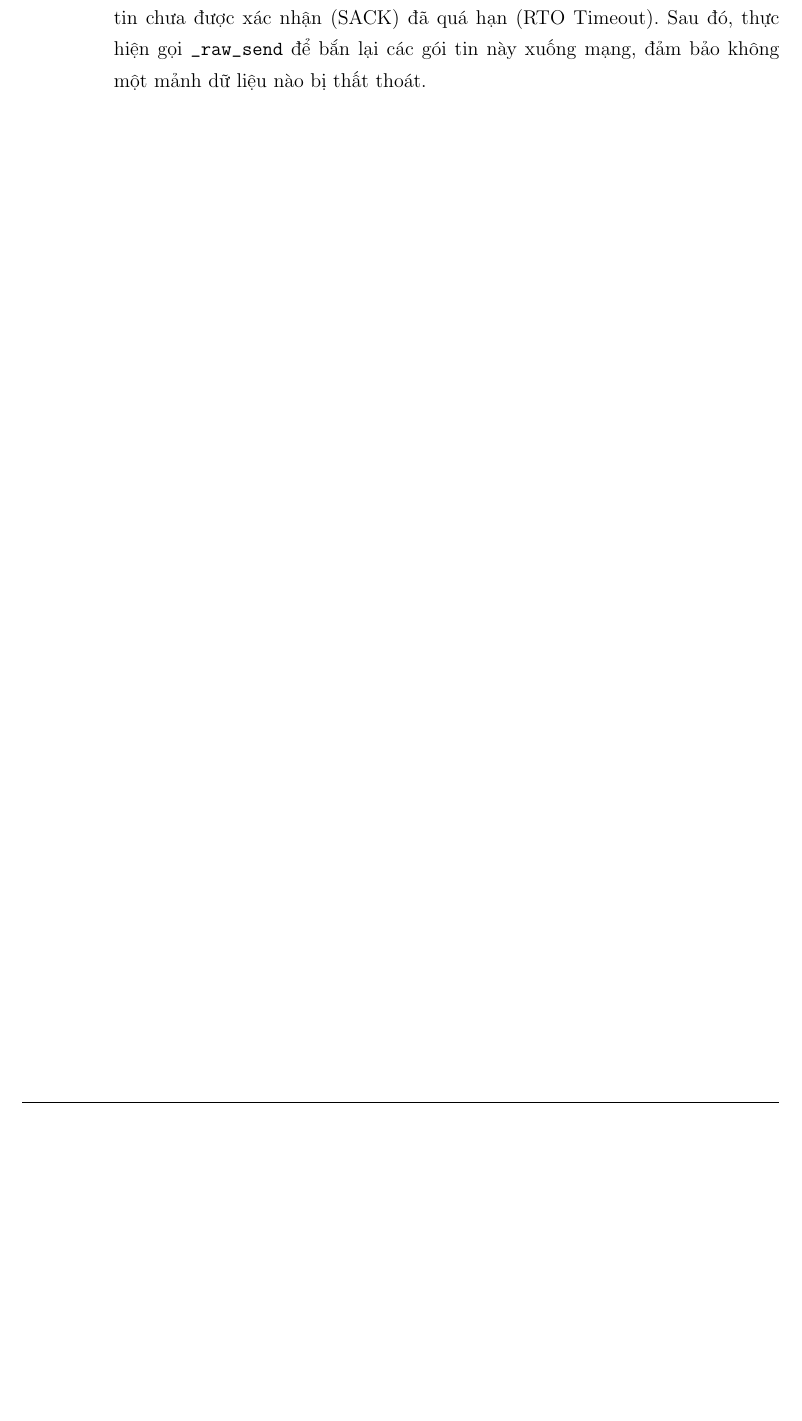
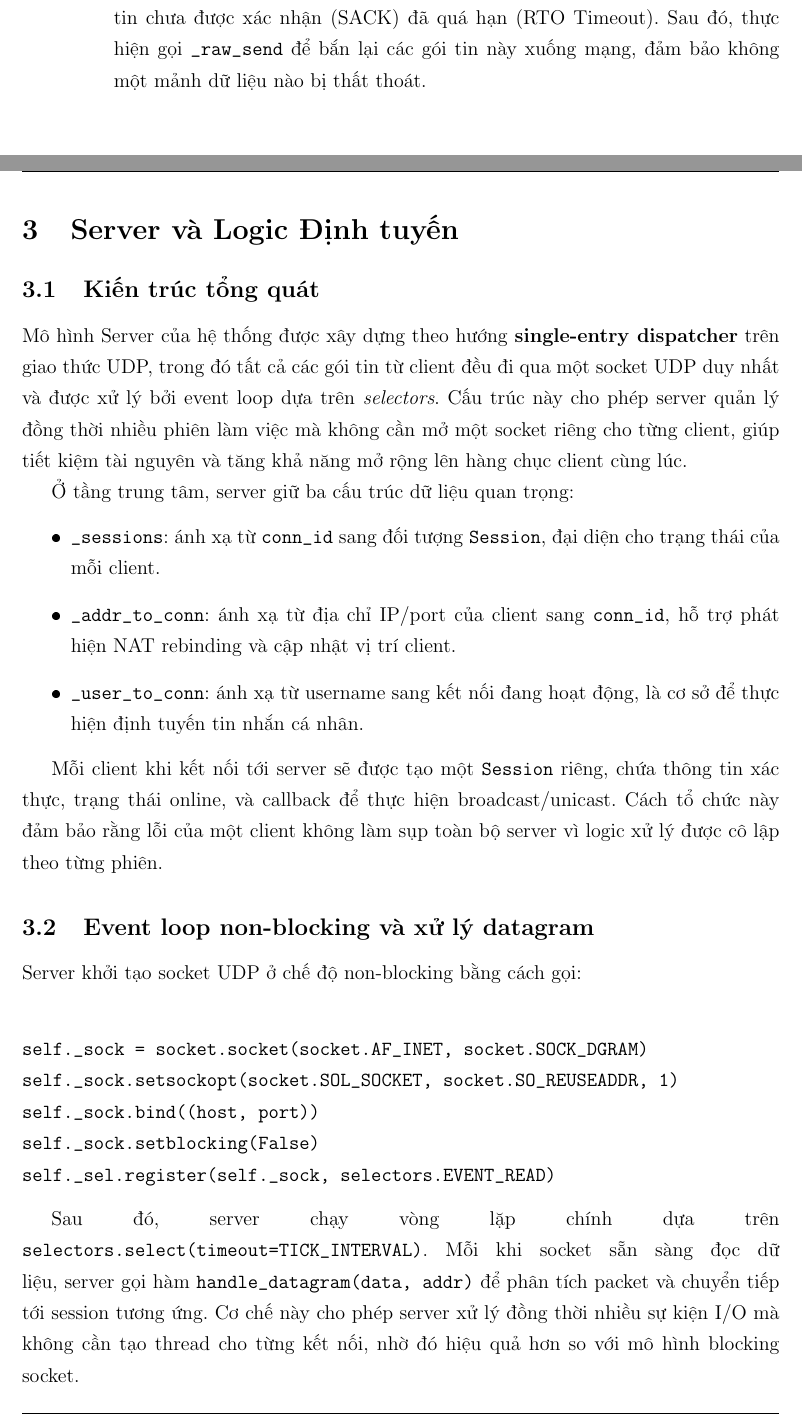
Before and after one commit to phamtrung1405/ComputerNetwork_Assignment1_Report, a LaTeX document (main.tex, which reads Content/Server_RoutingLogic.tex): part of page 9 of 10 before the commit and two parts of pages 9 and 10 of 14 after it, the two joined at a grey line, cut so that both start at the same text, the shorter picture padded with empty space. The pictures show the PDF file main.pdf that the author committed with the source.

Commit message:
Add server routing report section

```diff
--- /dev/null
+++ b/Content/Server_RoutingLogic.tex
@@ -0,0 +1,29 @@
+\setcounter{section}{2}
+\section{Server và Logic Định tuyến}
+
+\subsection{Kiến trúc tổng quát}
+Mô hình Server của hệ thống được xây dựng theo hướng \textbf{single-entry dispatcher} trên giao thức UDP, trong đó tất cả các gói tin từ client đều đi qua một socket UDP duy nhất và được xử lý bởi event loop dựa trên \textit{selectors}. Cấu trúc này cho phép server quản lý đồng thời nhiều phiên làm việc mà không cần mở một socket riêng cho từng client, giúp tiết kiệm tài nguyên và tăng khả năng mở rộng lên hàng chục client cùng lúc.
+
+Ở tầng trung tâm, server giữ ba cấu trúc dữ liệu quan trọng:
+\begin{itemize}
+    \item \texttt{\_sessions}: ánh xạ từ \texttt{conn\_id} sang đối tượng \texttt{Session}, đại diện cho trạng thái của mỗi client.
+    \item \texttt{\_addr\_to\_conn}: ánh xạ từ địa chỉ IP/port của client sang \texttt{conn\_id}, hỗ trợ phát hiện NAT rebinding và cập nhật vị trí client.
+    \item \texttt{\_user\_to\_conn}: ánh xạ từ username sang kết nối đang hoạt động, là cơ sở để thực hiện định tuyến tin nhắn cá nhân.
+\end{itemize}
+
+Mỗi client khi kết nối tới server sẽ được tạo một \texttt{Session} riêng, chứa thông tin xác thực, trạng thái online, và callback để thực hiện broadcast/unicast. Cách tổ chức này đảm bảo rằng lỗi của một client không làm sụp toàn bộ server vì logic xử lý được cô lập theo từng phiên.
+
+\subsection{Event loop non-blocking và xử lý datagram}
+Server khởi tạo socket UDP ở chế độ non-blocking bằng cách gọi:\newline
+\begin{verbatim}
+self._sock = socket.socket(socket.AF_INET, socket.SOCK_DGRAM)
+self._sock.setsockopt(socket.SOL_SOCKET, socket.SO_REUSEADDR, 1)
+self._sock.bind((host, port))
+self._sock.setblocking(False)
+self._sel.register(self._sock, selectors.EVENT_READ)
+\end{verbatim}
+
+Sau đó, server chạy vòng lặp chính dựa trên \texttt{selectors.select(timeout=TICK\_INTERVAL)}. Mỗi khi socket sẵn sàng đọc dữ liệu, server gọi hàm \texttt{handle\_datagram(data, addr)} để phân tích packet và chuyển tiếp tới session tương ứng. Cơ chế này cho phép server xử lý đồng thời nhiều sự kiện I/O mà không cần tạo thread cho từng kết nối, nhờ đó hiệu quả hơn so với mô hình blocking socket.
+
+Hàm \texttt{handle\_datagram()} thực hiện những bước chính sau:
+\begin{enumerate}
@@ -0,0 +35 @@
+\end{enumerate}
@@ -0,0 +41 @@
+\begin{itemize}
@@ -0,0 +45 @@
+\end{itemize}
@@ -0,0 +55,6 @@
+\end{itemize}
+
+Với loại tin nhắn \texttt{AUTH}, hàm \texttt{verify\_auth()} sẽ kiểm tra username và password hash với SQLite. Nếu thành công, session được đánh dấu là \texttt{authenticated = True} và lưu username vào bộ nhớ. Điều này cho phép server xây dựng bảng ánh xạ \texttt{username -> conn\_id} để định tuyến trực tiếp đến user đích.
+
+Việc xác thực được thực hiện dạng "đóng gói" và an toàn vì server:
+\begin{itemize}
@@ -0,0 +65 @@
+\end{itemize}
@@ -0,0 +75,3 @@
+\begin{equation}
+\text{target} =
+\begin{cases}
@@ -0,0 +87 @@
+\begin{itemize}
@@ -0,0 +99 @@
+\end{itemize}
@@ -0,0 +108,2 @@
+\subsection{Kết luận}
+Server của Assignment 1 được thiết kế theo mô hình event-driven, non-blocking UDP với session-based routing. Kiến trúc này cho phép hệ thống xử lý nhiều client đồng thời, xác thực an toàn, định tuyến chat/broadcast/file theo đúng người nhận, và tự động xử lý các trường hợp NAT rebinding, client mất kết nối, hoặc dữ liệu sai định dạng. Chính vì vậy, server không chỉ đáp ứng yêu cầu kỹ thuật của bài toán mà còn thể hiện được tính tận dụng tốt của I/O multiplexing, thread safety và logic định tuyến phân tán thực tế.
```
Also changed, not shown: Config/packages.tex (+0 -1 lines), main.tex (+1 -2 lines), main.pdf, Content/Server_RoutingLogic.tex (63 more changed lines).
